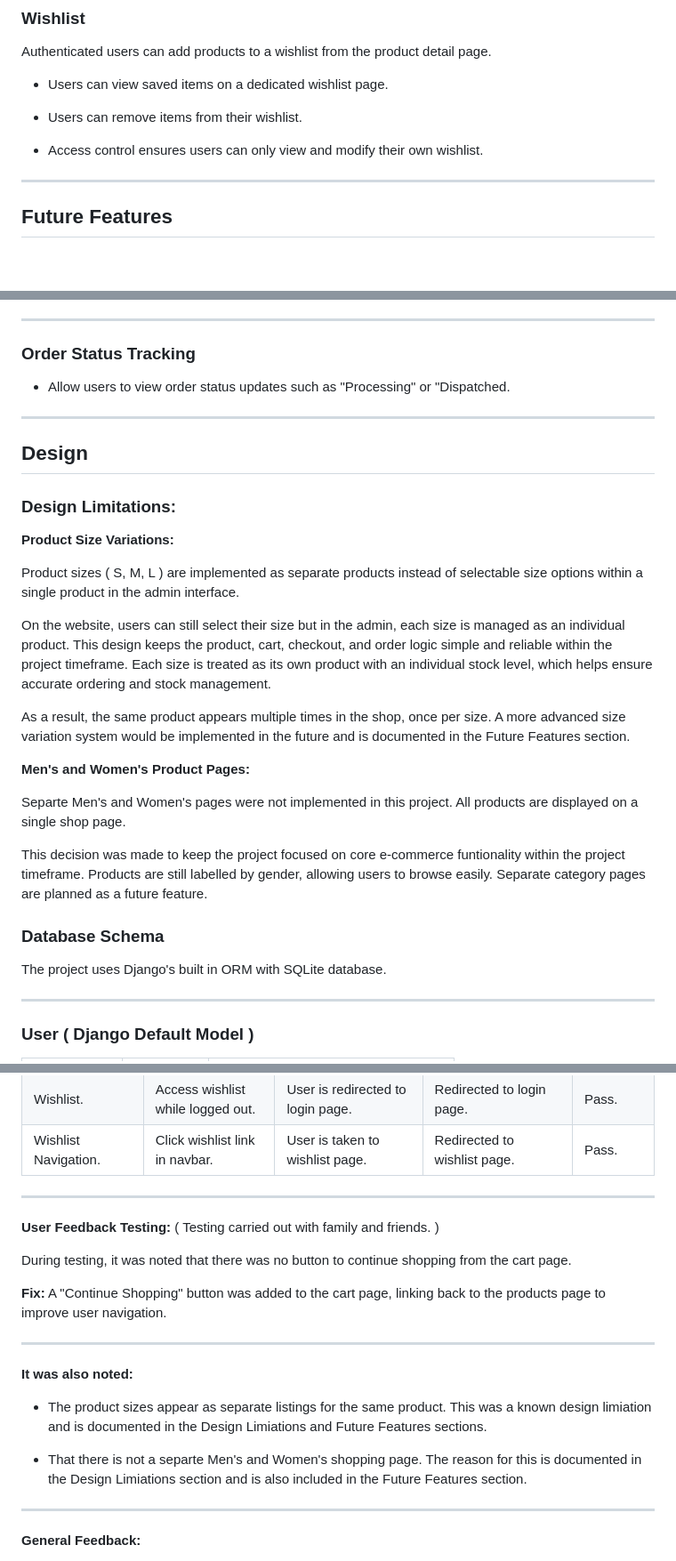
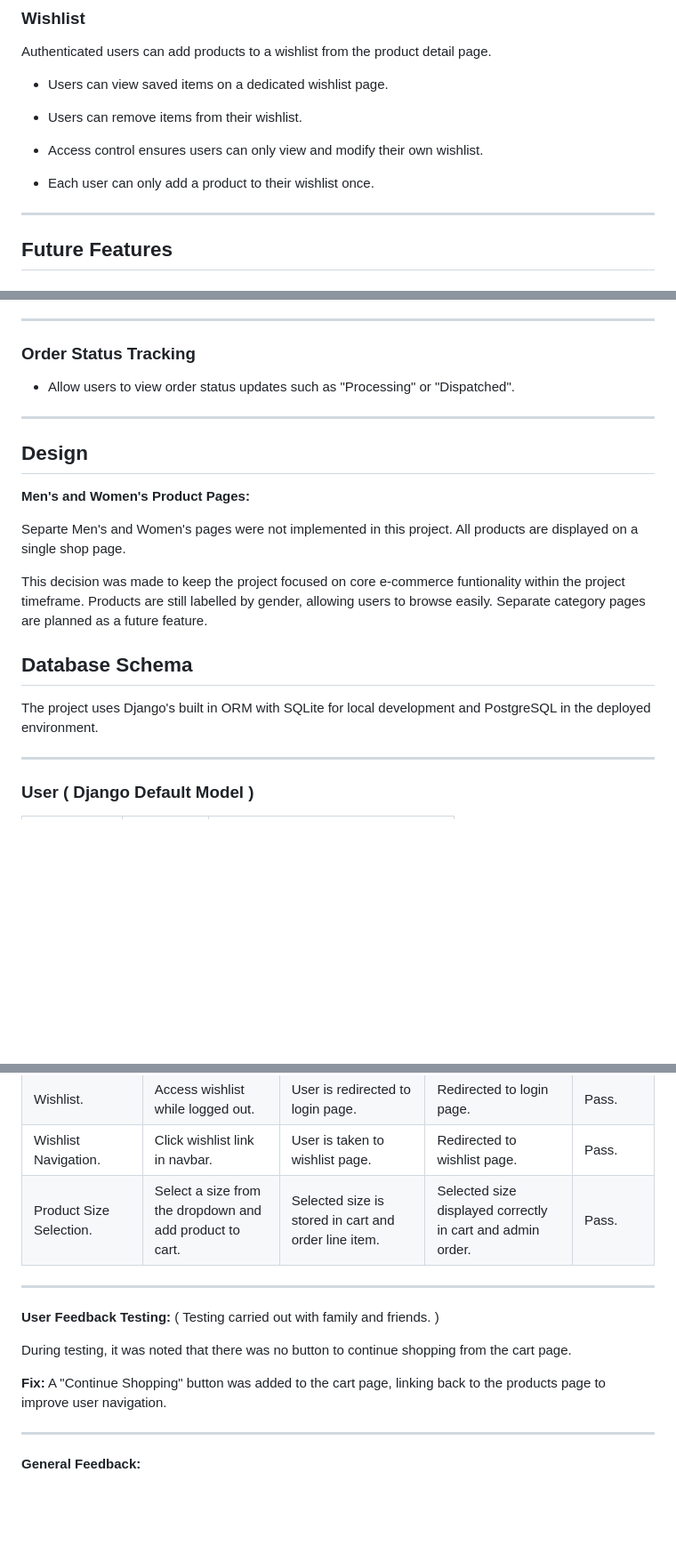
Before and after one commit to mariebernf/Flex_Fit_P4, a Markdown page: README.md, 3 parts joined by grey strips. Shown at 89% size. Drawn GitHub-style; blank space fills up the shorter version.

```diff
--- a/README.md
+++ b/README.md
@@ -188,6 +188,8 @@ Authenticated users can add products to a wishlist from the product detail page.
 
 * Access control ensures users can only view and modify their own wishlist.
 
+* Each user can only add a product to their wishlist once.
+
 ---
 
 ## Future Features
@@ -230,21 +232,11 @@ Authenticated users can add products to a wishlist from the product detail page.
 
 ### Order Status Tracking
 
-* Allow users to view order status updates such as "Processing" or "Dispatched.
+* Allow users to view order status updates such as "Processing" or "Dispatched".
 
 ---
 
 ## Design
-
-### Design Limitations:
-
-**Product Size Variations:**
-
-Product sizes ( S, M, L ) are implemented as separate products instead of selectable size options within a single product in the admin interface.
-
-On the website, users can still select their size but in the admin, each size is managed as an individual product. This design keeps the product, cart, checkout, and order logic simple and reliable within the project timeframe. Each size is treated as its own product with an individual stock level, which helps ensure accurate ordering and stock management.
-
-As a result, the same product appears multiple times in the shop, once per size. A more advanced size variation system would be implemented in the future and is documented in the Future Features section.
 
 **Men's and Women's Product Pages:**
 
@@ -252,9 +244,9 @@ Separte Men's and Women's pages were not implemented in this project. All produc
 
 This decision was made to keep the project focused on core e-commerce funtionality within the project timeframe. Products are still labelled by gender, allowing users to browse easily. Separate category pages are planned as a future feature.
 
-### Database Schema
+## Database Schema
 
-The project uses Django's built in ORM with SQLite database.
+The project uses Django's built in ORM with SQLite for local development and PostgreSQL in the deployed environment.
 
 ---
 
@@ -632,6 +624,7 @@ Stripe payments were tested using Stripe’s official test card numbers. No real
 | Wishlist. | Add same product twice. | Product is not duplicated in wishlist. | Product not duplicated. | Pass. |
 | Wishlist. | Access wishlist while logged out. | User is redirected to login page. | Redirected to login page. | Pass. |
 | Wishlist Navigation. | Click wishlist link in navbar. | User is taken to wishlist page. | Redirected to wishlist page. | Pass. |
+| Product Size Selection. | Select a size from the dropdown and add product to cart. | Selected size is stored in cart and order line item. | Selected size displayed correctly in cart and admin order. | Pass. |
 
 ---
 
@@ -640,14 +633,6 @@ Stripe payments were tested using Stripe’s official test card numbers. No real
 During testing, it was noted that there was no button to continue shopping from the cart page.
 
 **Fix:** A "Continue Shopping" button was added to the cart page, linking back to the products page to improve user navigation.
-
----
-
-**It was also noted:**
-
-* The product sizes appear as separate listings for the same product. This was a known design limiation and is documented in the Design Limiations and Future Features sections.
-
-* That there is not a separte Men's and Women's shopping page. The reason for this is documented in the Design Limiations section and is also included in the Future Features section.
 
 ---
 
```
Also changed, not shown: other parts of README.md (+2 -2 lines).
